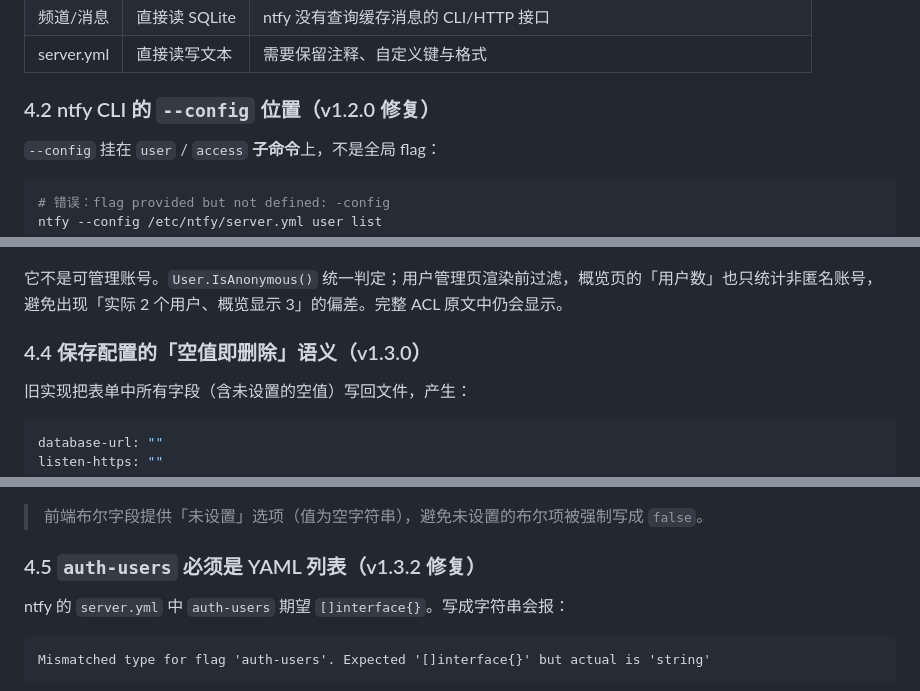
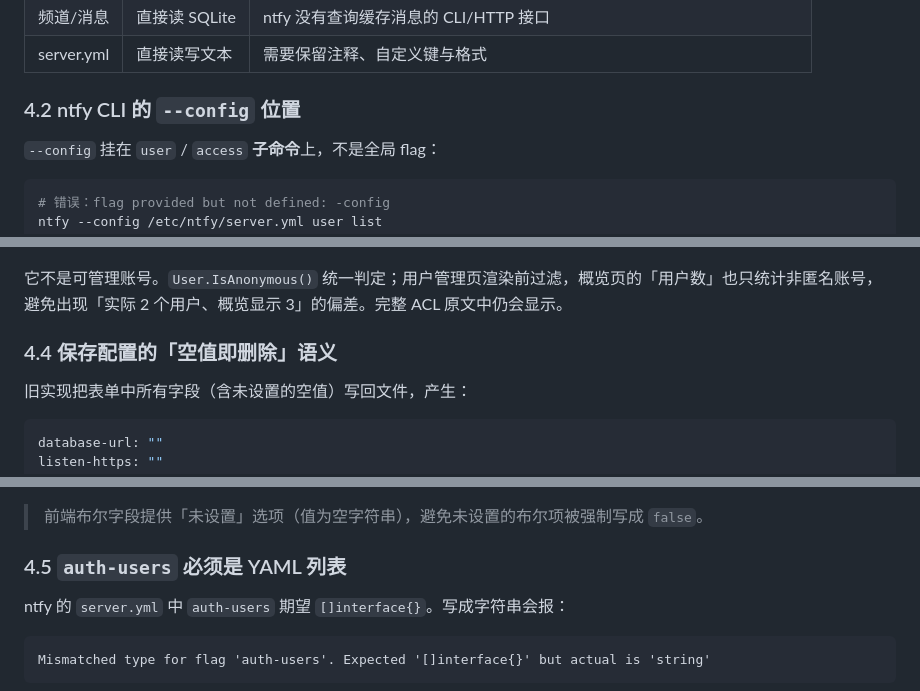
Before and after one commit to hopkits/ntfy-dashboard, a Markdown page: docs/PROJECT_HANDBOOK.md, 3 parts joined by grey strips. GitHub-like rendering.

```diff
--- a/docs/PROJECT_HANDBOOK.md
+++ b/docs/PROJECT_HANDBOOK.md
@@ -145,7 +145,7 @@ ntfy 是一个轻量级推送通知服务。自托管部署后，其管理能力
 | 频道/消息 | 直接读 SQLite | ntfy 没有查询缓存消息的 CLI/HTTP 接口 |
 | server.yml | 直接读写文本 | 需要保留注释、自定义键与格式 |
 
-### 4.2 ntfy CLI 的 `--config` 位置（v1.2.0 修复）
+### 4.2 ntfy CLI 的 `--config` 位置
 
 `--config` 挂在 `user` / `access` **子命令**上，不是全局 flag：
 
@@ -170,7 +170,7 @@ user * (role: anonymous, tier: none)
 
 它不是可管理账号。`User.IsAnonymous()` 统一判定；用户管理页渲染前过滤，概览页的「用户数」也只统计非匿名账号，避免出现「实际 2 个用户、概览显示 3」的偏差。完整 ACL 原文中仍会显示。
 
-### 4.4 保存配置的「空值即删除」语义（v1.3.0）
+### 4.4 保存配置的「空值即删除」语义
 
 旧实现把表单中所有字段（含未设置的空值）写回文件，产生：
 
@@ -189,7 +189,7 @@ ntfy 会把空值当作有效配置，导致启动失败。现行规则：
 
 > 前端布尔字段提供「未设置」选项（值为空字符串），避免未设置的布尔项被强制写成 `false`。
 
-### 4.5 `auth-users` 必须是 YAML 列表（v1.3.2 修复）
+### 4.5 `auth-users` 必须是 YAML 列表
 
 ntfy 的 `server.yml` 中 `auth-users` 期望 `[]interface{}`。写成字符串会报：
 
```
Also changed, not shown: other parts of docs/PROJECT_HANDBOOK.md (+2 -33 lines).
